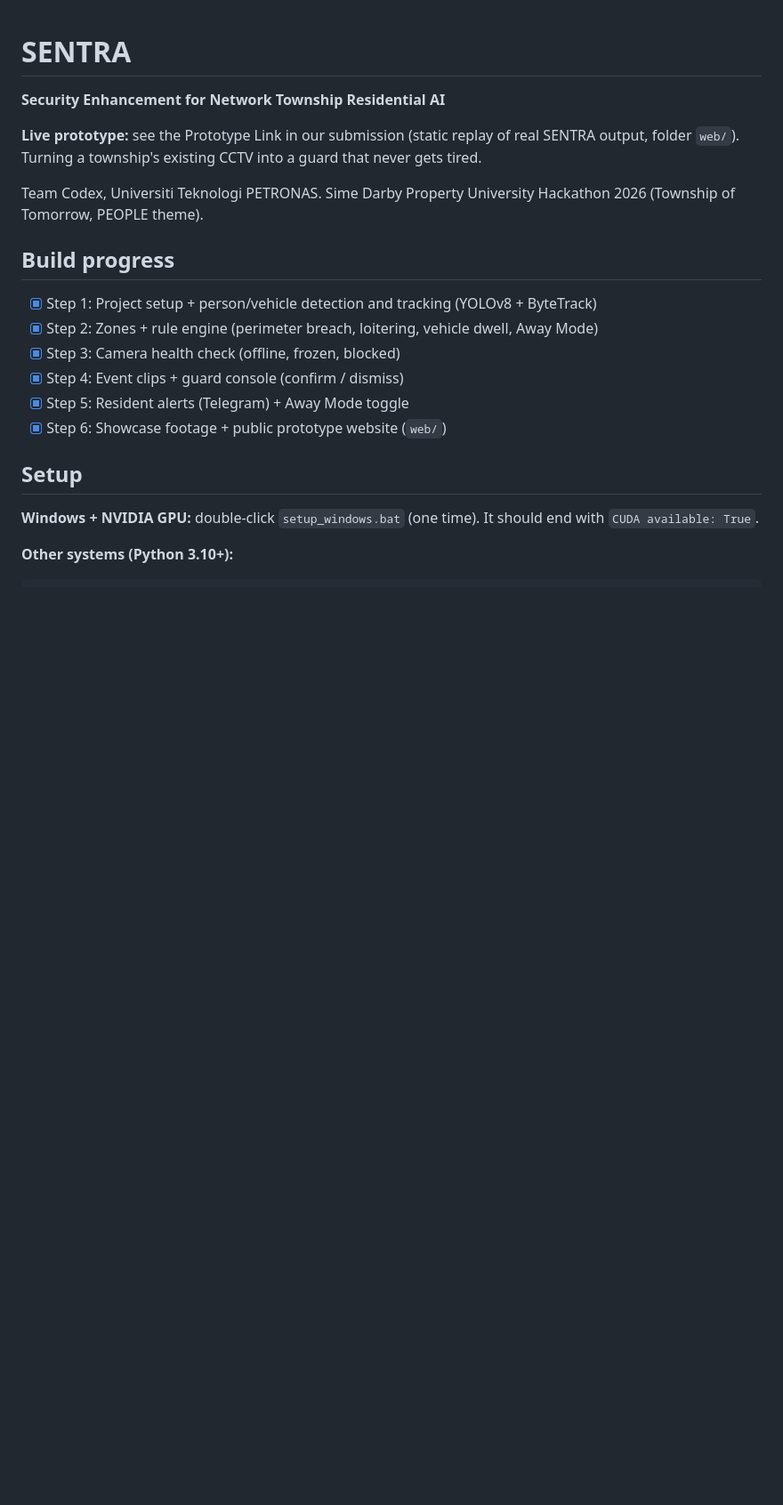
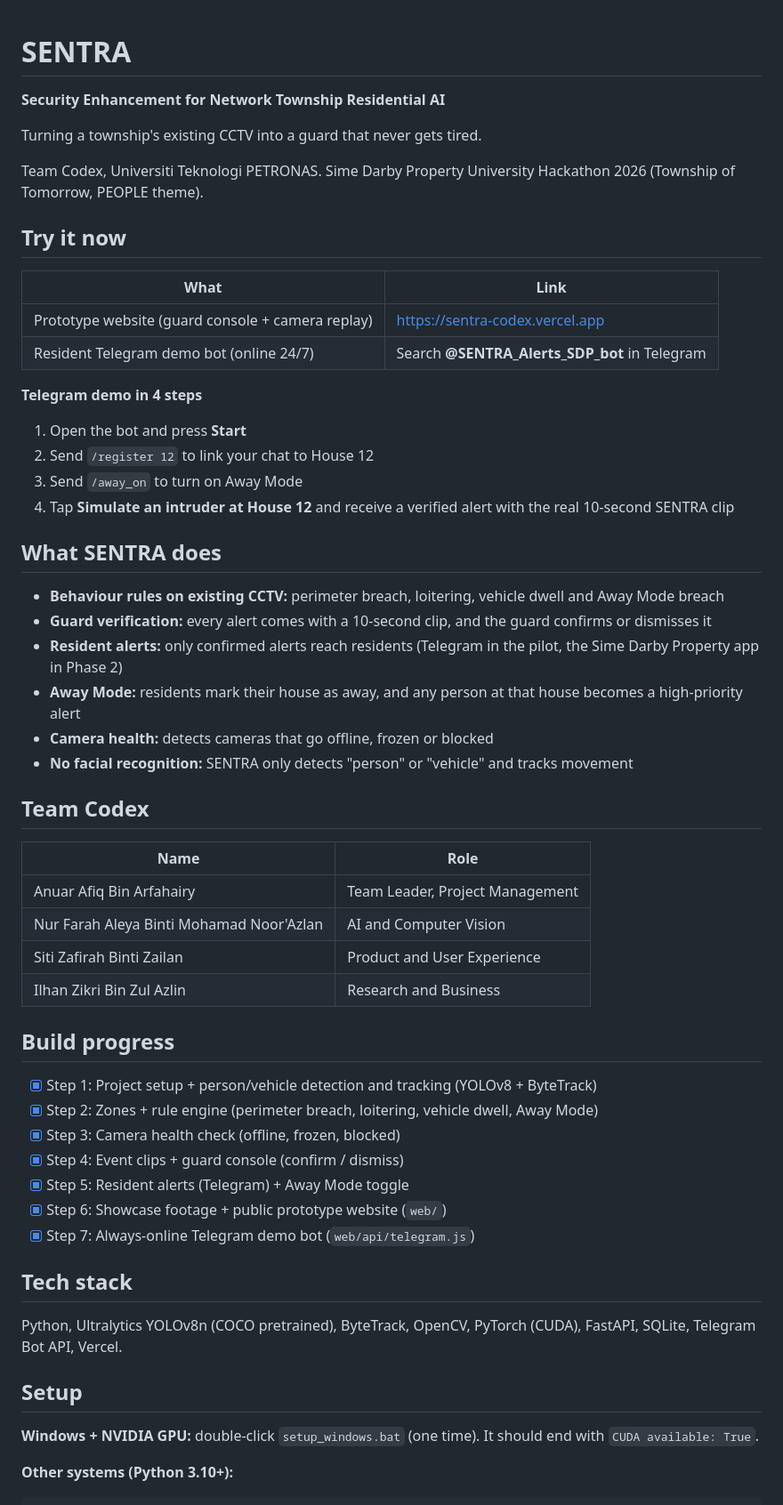
Before and after one commit to farah-aleya/SENTRA_CodeX, a Markdown page: README.md, the part around one of its changes. Shown at 89% size. GitHub-like rendering; blank space fills up the shorter version.

Commit message:
Update README.md
Update API

```diff
--- a/README.md
+++ b/README.md
@@ -1,10 +1,37 @@
 # SENTRA
 **Security Enhancement for Network Township Residential AI**
 
-**Live prototype:** see the Prototype Link in our submission (static replay of real SENTRA output, folder `web/`).
 Turning a township's existing CCTV into a guard that never gets tired.
 
 Team Codex, Universiti Teknologi PETRONAS. Sime Darby Property University Hackathon 2026 (Township of Tomorrow, PEOPLE theme).
+
+## Try it now
+| What | Link |
+|---|---|
+| Prototype website (guard console + camera replay) | https://sentra-codex.vercel.app |
+| Resident Telegram demo bot (online 24/7) | Search **@SENTRA_Alerts_SDP_bot** in Telegram |
+
+**Telegram demo in 4 steps**
+1. Open the bot and press **Start**
+2. Send `/register 12` to link your chat to House 12
+3. Send `/away_on` to turn on Away Mode
+4. Tap **Simulate an intruder at House 12** and receive a verified alert with the real 10-second SENTRA clip
+
+## What SENTRA does
+- **Behaviour rules on existing CCTV:** perimeter breach, loitering, vehicle dwell and Away Mode breach
+- **Guard verification:** every alert comes with a 10-second clip, and the guard confirms or dismisses it
+- **Resident alerts:** only confirmed alerts reach residents (Telegram in the pilot, the Sime Darby Property app in Phase 2)
+- **Away Mode:** residents mark their house as away, and any person at that house becomes a high-priority alert
+- **Camera health:** detects cameras that go offline, frozen or blocked
+- **No facial recognition:** SENTRA only detects "person" or "vehicle" and tracks movement
+
+## Team Codex
+| Name | Role |
+|---|---|
+| Anuar Afiq Bin Arfahairy | Team Leader, Project Management |
+| Nur Farah Aleya Binti Mohamad Noor'Azlan | AI and Computer Vision |
+| Siti Zafirah Binti Zailan | Product and User Experience |
+| Ilhan Zikri Bin Zul Azlin | Research and Business |
 
 ## Build progress
 - [x] Step 1: Project setup + person/vehicle detection and tracking (YOLOv8 + ByteTrack)
@@ -13,6 +40,10 @@ Team Codex, Universiti Teknologi PETRONAS. Sime Darby Property University Hackat
 - [x] Step 4: Event clips + guard console (confirm / dismiss)
 - [x] Step 5: Resident alerts (Telegram) + Away Mode toggle
 - [x] Step 6: Showcase footage + public prototype website (`web/`)
+- [x] Step 7: Always-online Telegram demo bot (`web/api/telegram.js`)
+
+## Tech stack
+Python, Ultralytics YOLOv8n (COCO pretrained), ByteTrack, OpenCV, PyTorch (CUDA), FastAPI, SQLite, Telegram Bot API, Vercel.
 
 ## Setup
 **Windows + NVIDIA GPU:** double-click `setup_windows.bat` (one time). It should end with `CUDA available: True`.
```
Also changed, not shown: other parts of README.md (+16 -1 lines).
